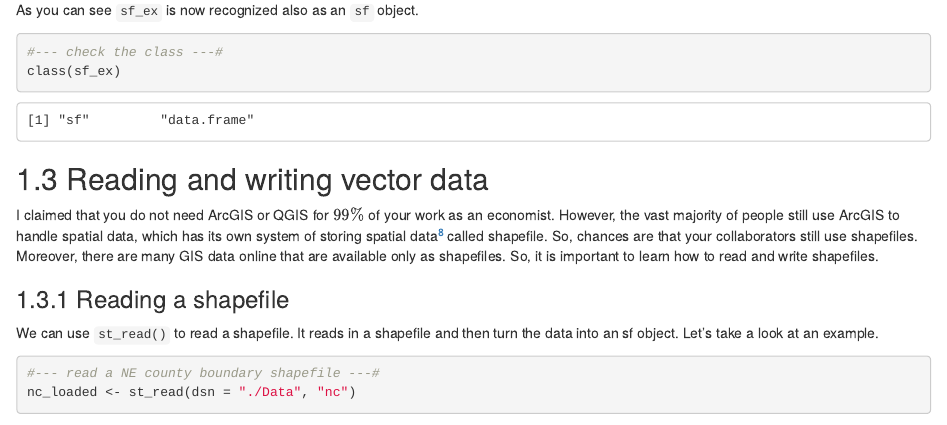
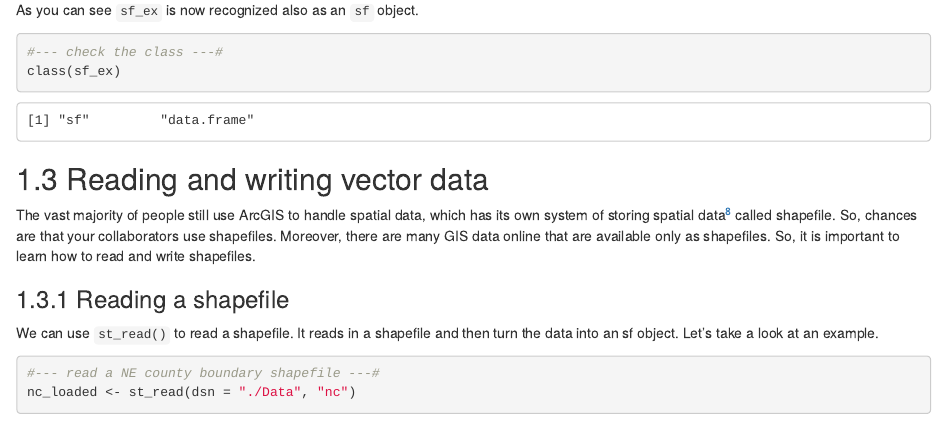
Before and after one commit to ShimaTaku818/R-as-GIS-for-Economists, an R Markdown document (VectorDataBasics.Rmd): the page in a window 1100 px wide, from 9570 px down. Rendered offline with R 4.5, knitr and Pandoc, with nearby package versions; drawn as R Markdown's standard HTML page in place of the format the file asks for; some code elsewhere in the file could not run offline.

Commit message:
final commits before publishing up to Chapter 3

```diff
--- a/VectorDataBasics.Rmd
+++ b/VectorDataBasics.Rmd
@@ -280,7 +280,7 @@ class(sf_ex)
 
 ## Reading and writing vector data
 
-I claimed that you do not need ArcGIS or QGIS for $99\%$ of your work as an economist. However, the vast majority of people still use ArcGIS to handle spatial data, which has its own system of storing spatial data^[See [here]() for how spatial datasets can be stores in various other formats.] called shapefile. So, chances are that your collaborators still use shapefiles. Moreover, there are many GIS data online that are available only as shapefiles. So, it is important to learn how to read and write shapefiles.
+The vast majority of people still use ArcGIS to handle spatial data, which has its own system of storing spatial data^[See [here]() for how spatial datasets can be stores in various other formats.] called shapefile. So, chances are that your collaborators use shapefiles. Moreover, there are many GIS data online that are available only as shapefiles. So, it is important to learn how to read and write shapefiles.
 
 ### Reading a shapefile
 
```
